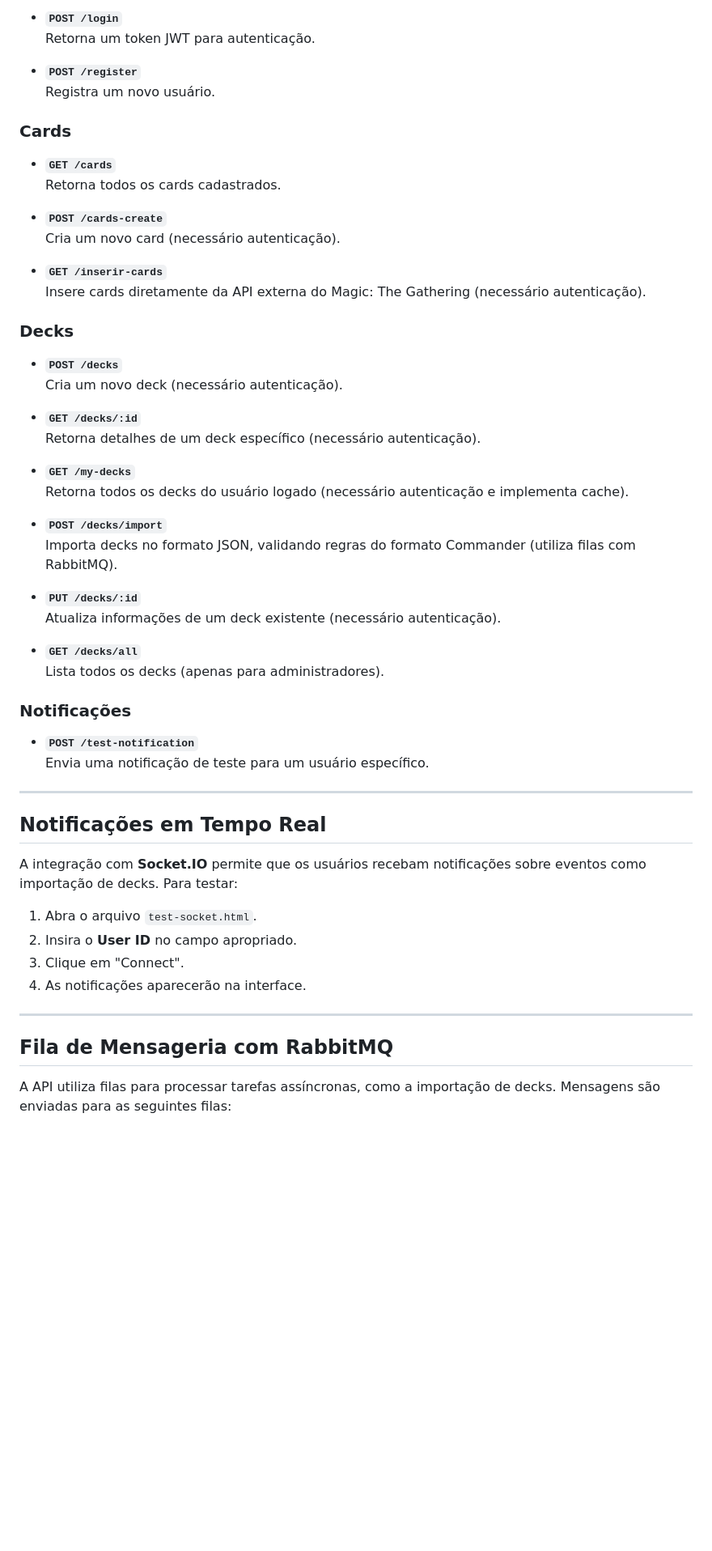
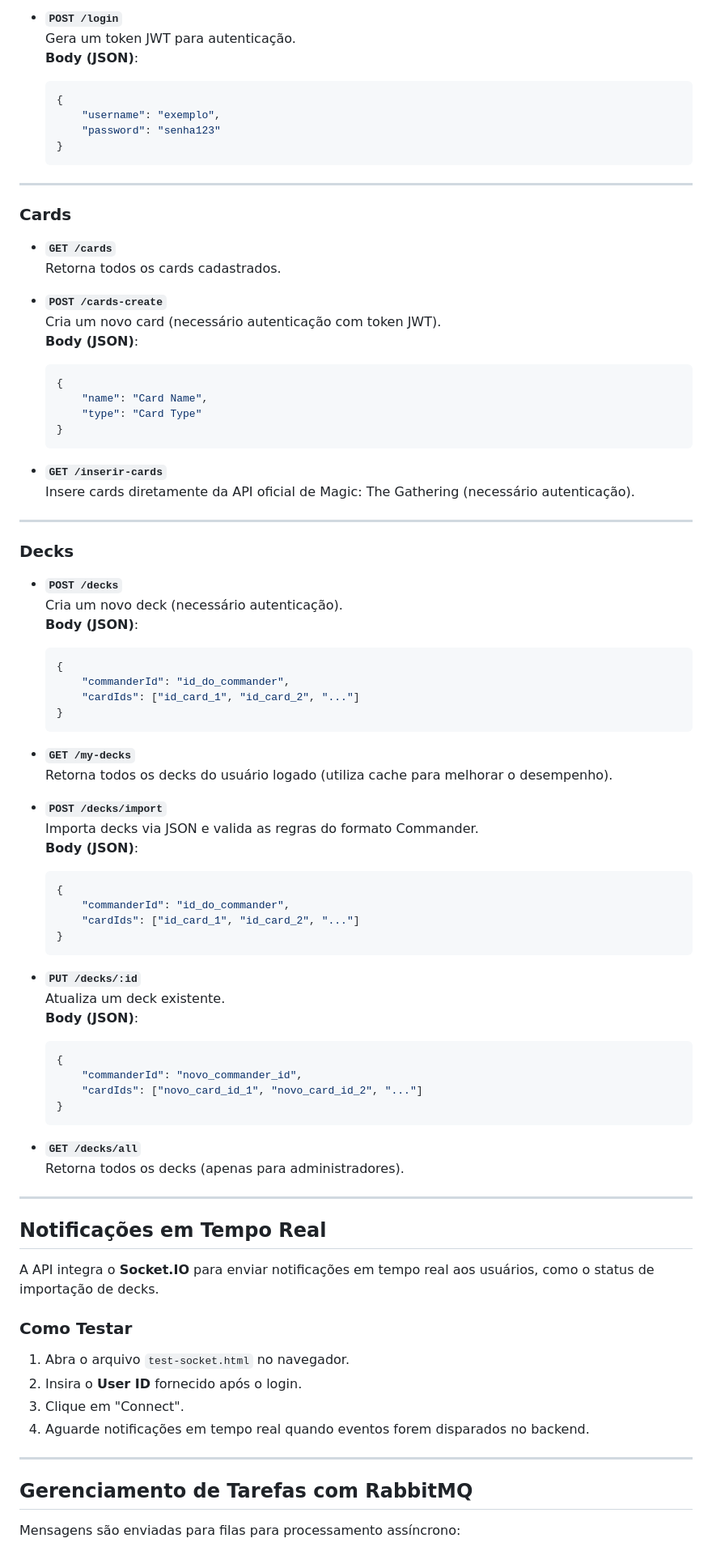
Before and after one commit to sumioshi/mtg-api-v2, a Markdown page: readMe.md, the part around one of its changes. Shown at 81% size. GitHub-like rendering; blank space fills up the shorter version.

````diff
--- a/readMe.md
+++ b/readMe.md
@@ -55,8 +79,14 @@ Esta API foi desenvolvida para gerenciar cards e decks de Magic: The Gathering n
 - **`POST /login`**
-  Retorna um token JWT para autenticação.
+  Gera um token JWT para autenticação.
+  **Body (JSON)**:
+  ```json
+  {
+      "username": "exemplo",
+      "password": "senha123"
+  }
+  ```
 
-- **`POST /register`**
-  Registra um novo usuário.
+---
 
 ### Cards
 
@@ -64,50 +94,74 @@ Esta API foi desenvolvida para gerenciar cards e decks de Magic: The Gathering n
   Retorna todos os cards cadastrados.
 
 - **`POST /cards-create`**
-  Cria um novo card (necessário autenticação).
+  Cria um novo card (necessário autenticação com token JWT).
+  **Body (JSON)**:
+  ```json
+  {
+      "name": "Card Name",
+      "type": "Card Type"
+  }
+  ```
 
 - **`GET /inserir-cards`**
-  Insere cards diretamente da API externa do Magic: The Gathering (necessário autenticação).
+  Insere cards diretamente da API oficial de Magic: The Gathering (necessário autenticação).
+
+---
 
 ### Decks
 
 - **`POST /decks`**
   Cria um novo deck (necessário autenticação).
-
-- **`GET /decks/:id`**
-  Retorna detalhes de um deck específico (necessário autenticação).
+  **Body (JSON)**:
+  ```json
+  {
+      "commanderId": "id_do_commander",
+      "cardIds": ["id_card_1", "id_card_2", "..."]
+  }
+  ```
 
 - **`GET /my-decks`**
-  Retorna todos os decks do usuário logado (necessário autenticação e implementa cache).
+  Retorna todos os decks do usuário logado (utiliza cache para melhorar o desempenho).
 
 - **`POST /decks/import`**
-  Importa decks no formato JSON, validando regras do formato Commander (utiliza filas com RabbitMQ).
+  Importa decks via JSON e valida as regras do formato Commander.
+  **Body (JSON)**:
+  ```json
+  {
+      "commanderId": "id_do_commander",
+      "cardIds": ["id_card_1", "id_card_2", "..."]
+  }
+  ```
 
 - **`PUT /decks/:id`**
-  Atualiza informações de um deck existente (necessário autenticação).
+  Atualiza um deck existente.
+  **Body (JSON)**:
+  ```json
+  {
+      "commanderId": "novo_commander_id",
+      "cardIds": ["novo_card_id_1", "novo_card_id_2", "..."]
+  }
+  ```
 
 - **`GET /decks/all`**
-  Lista todos os decks (apenas para administradores).
-
-### Notificações
-
-- **`POST /test-notification`**
-  Envia uma notificação de teste para um usuário específico.
+  Retorna todos os decks (apenas para administradores).
 
 ---
 
 ## Notificações em Tempo Real
 
-A integração com **Socket.IO** permite que os usuários recebam notificações sobre eventos como importação de decks. Para testar:
+A API integra o **Socket.IO** para enviar notificações em tempo real aos usuários, como o status de importação de decks.
 
-1. Abra o arquivo `test-socket.html`.
-2. Insira o **User ID** no campo apropriado.
+### Como Testar
+
+1. Abra o arquivo `test-socket.html` no navegador.
+2. Insira o **User ID** fornecido após o login.
 3. Clique em "Connect".
-4. As notificações aparecerão na interface.
+4. Aguarde notificações em tempo real quando eventos forem disparados no backend.
 
 ---
 
-## Fila de Mensageria com RabbitMQ
+## Gerenciamento de Tarefas com RabbitMQ
 
-A API utiliza filas para processar tarefas assíncronas, como a importação de decks. Mensagens são enviadas para as seguintes filas:
+Mensagens são enviadas para filas para processamento assíncrono:
 
````
Also changed, not shown: other parts of readMe.md (+95 -218 lines).
